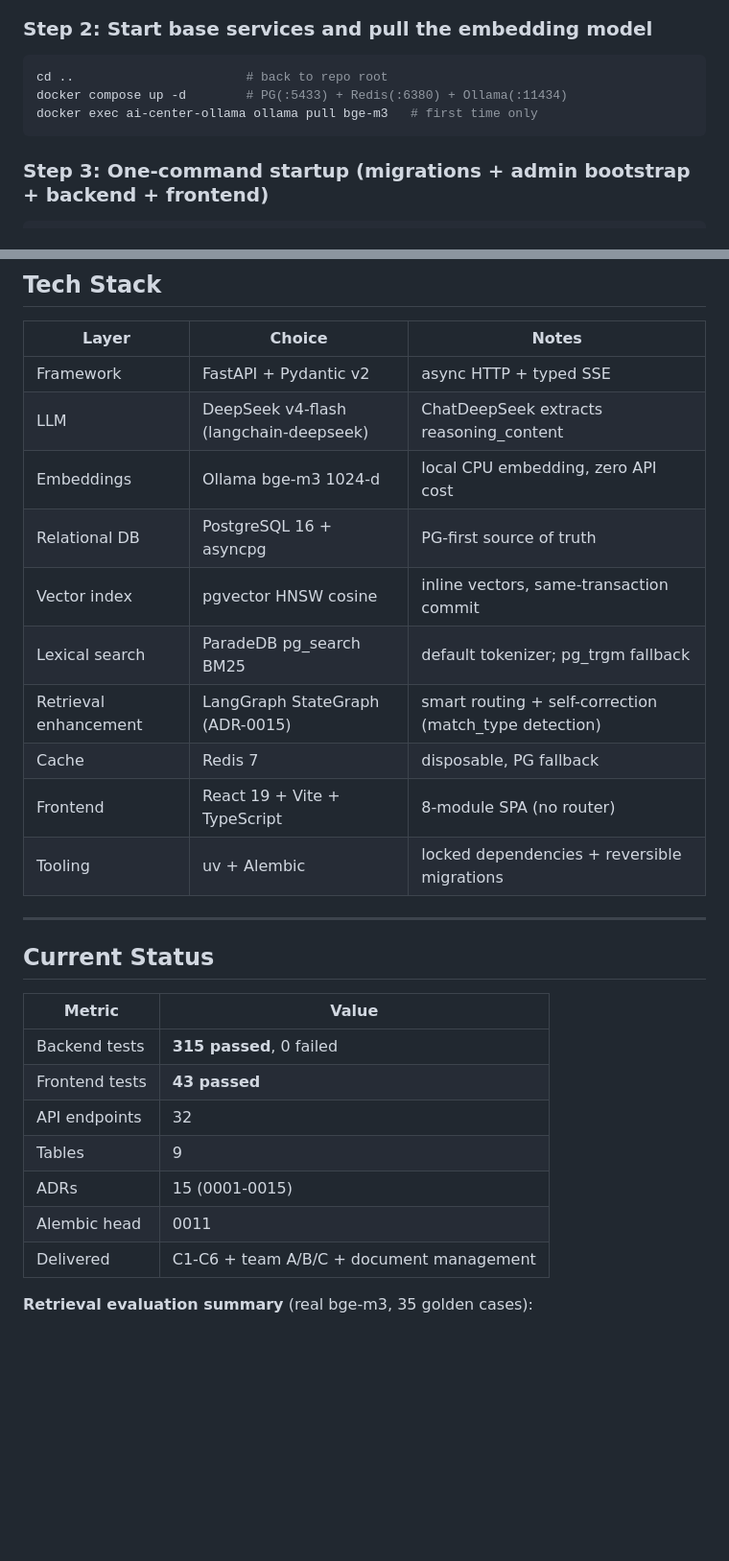
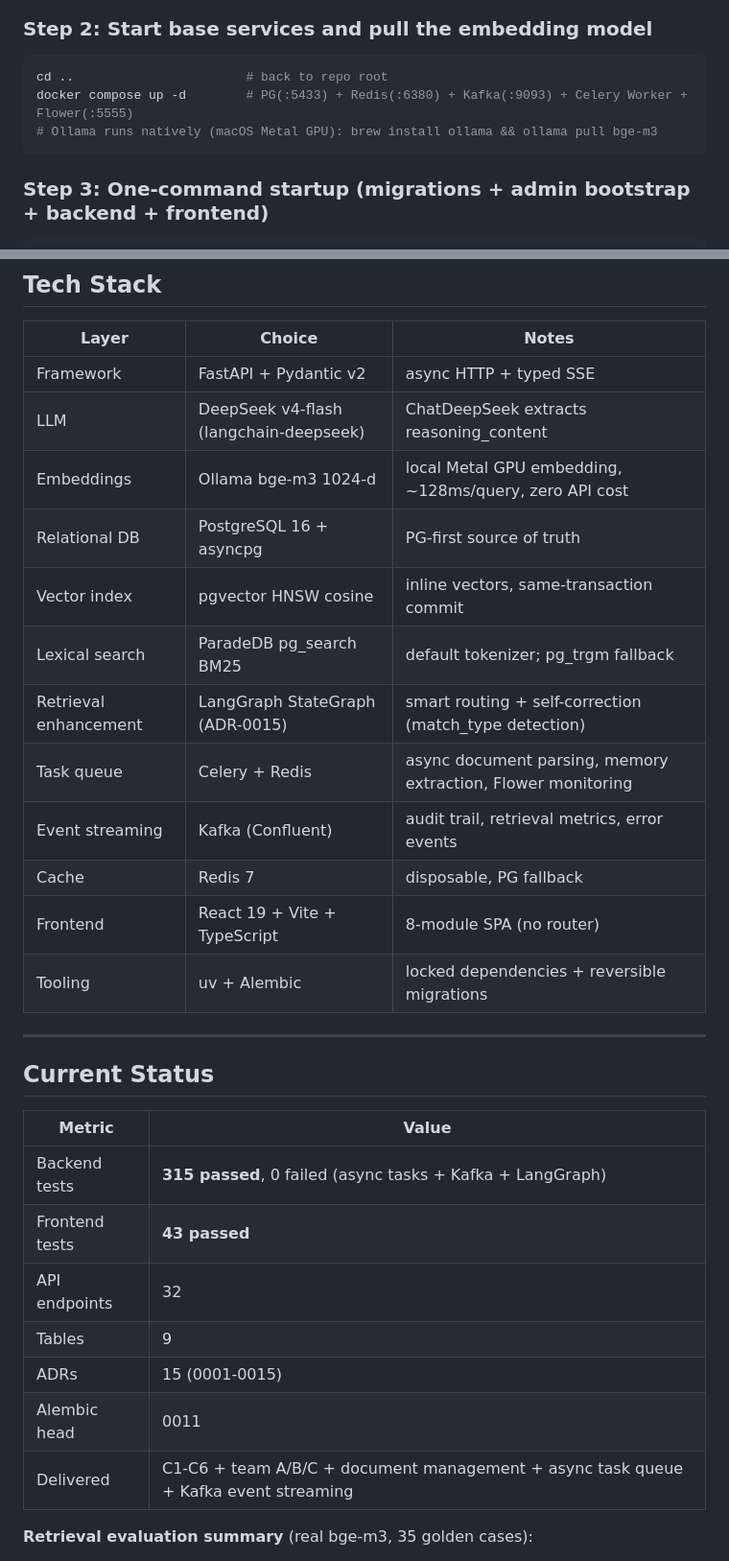
Before and after one commit to KevinDeng-0411/AI-CodeReviewCenter, a Markdown page: README.md, 2 parts joined by grey strips. Shown at 96% size. Drawn GitHub-style; blank space fills up the shorter version.

Commit message:
docs: 更新 README 架构图和技术栈 — Celery/Kafka/Flower/Metal GPU

````diff
--- a/README.md
+++ b/README.md
@@ -76,8 +79,8 @@ cp .env.example .env        # copy the template
 
 ```bash
 cd ..                       # back to repo root
-docker compose up -d        # PG(:5433) + Redis(:6380) + Ollama(:11434)
-docker exec ai-center-ollama ollama pull bge-m3   # first time only
+docker compose up -d        # PG(:5433) + Redis(:6380) + Kafka(:9093) + Celery Worker + Flower(:5555)
+# Ollama runs natively (macOS Metal GPU): brew install ollama && ollama pull bge-m3
 ```
 
 ### Step 3: One-command startup (migrations + admin bootstrap + backend + frontend)
@@ -208,11 +228,13 @@ data: {"protocol_version":1,...,"sequence":N}
 |---|---|---|
 | Framework | FastAPI + Pydantic v2 | async HTTP + typed SSE |
 | LLM | DeepSeek v4-flash (langchain-deepseek) | ChatDeepSeek extracts reasoning_content |
-| Embeddings | Ollama bge-m3 1024-d | local CPU embedding, zero API cost |
+| Embeddings | Ollama bge-m3 1024-d | local Metal GPU embedding, ~128ms/query, zero API cost |
 | Relational DB | PostgreSQL 16 + asyncpg | PG-first source of truth |
 | Vector index | pgvector HNSW cosine | inline vectors, same-transaction commit |
 | Lexical search | ParadeDB pg_search BM25 | default tokenizer; pg_trgm fallback |
 | Retrieval enhancement | LangGraph StateGraph (ADR-0015) | smart routing + self-correction (match_type detection) |
+| Task queue | Celery + Redis | async document parsing, memory extraction, Flower monitoring |
+| Event streaming | Kafka (Confluent) | audit trail, retrieval metrics, error events |
 | Cache | Redis 7 | disposable, PG fallback |
 | Frontend | React 19 + Vite + TypeScript | 8-module SPA (no router) |
 | Tooling | uv + Alembic | locked dependencies + reversible migrations |
@@ -223,13 +245,13 @@ data: {"protocol_version":1,...,"sequence":N}
 
 | Metric | Value |
 |---|---|
-| Backend tests | **315 passed**, 0 failed |
+| Backend tests | **315 passed**, 0 failed (async tasks + Kafka + LangGraph) |
 | Frontend tests | **43 passed** |
 | API endpoints | 32 |
 | Tables | 9 |
 | ADRs | 15 (0001-0015) |
 | Alembic head | 0011 |
-| Delivered | C1-C6 + team A/B/C + document management |
+| Delivered | C1-C6 + team A/B/C + document management + async task queue + Kafka event streaming |
 
 **Retrieval evaluation summary** (real bge-m3, 35 golden cases):
 
````
Also changed, not shown: other parts of README.md (+27 -2 lines), README.zh-CN.md (+31 -6 lines).
